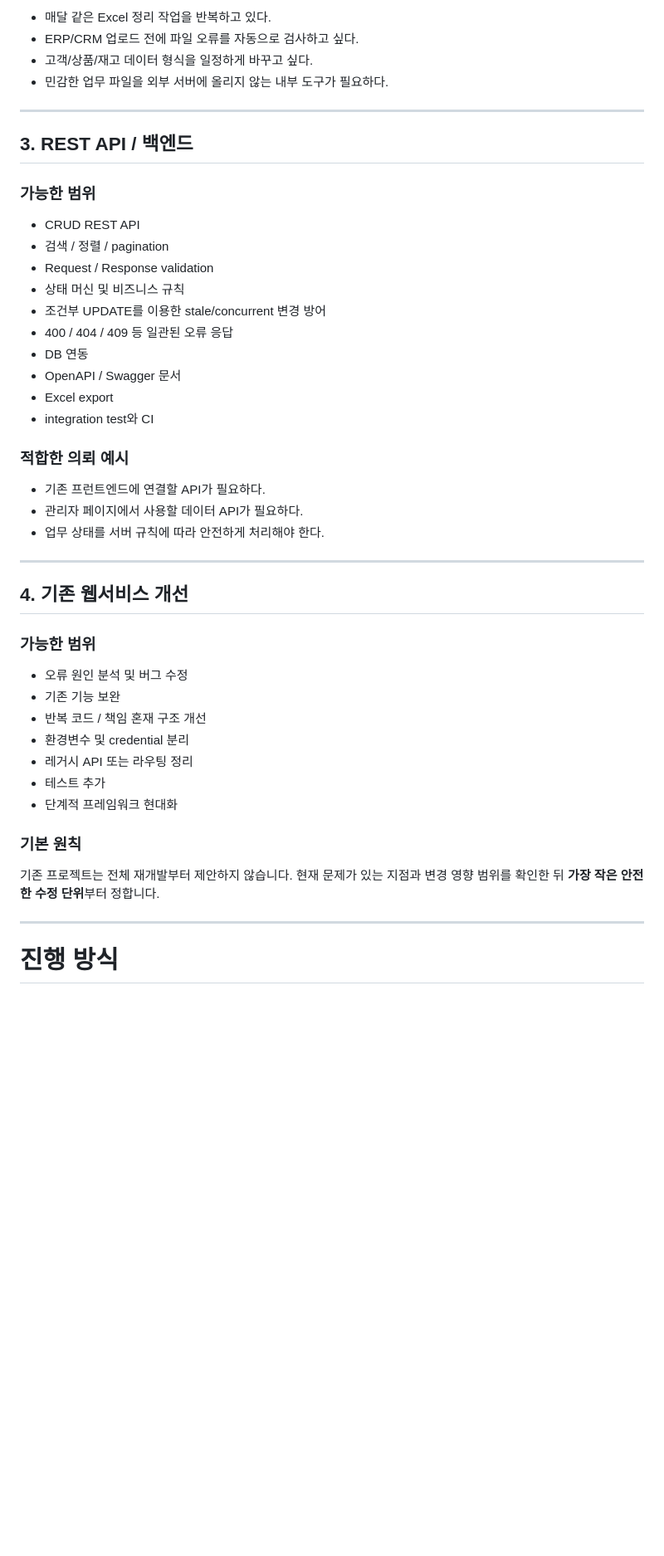
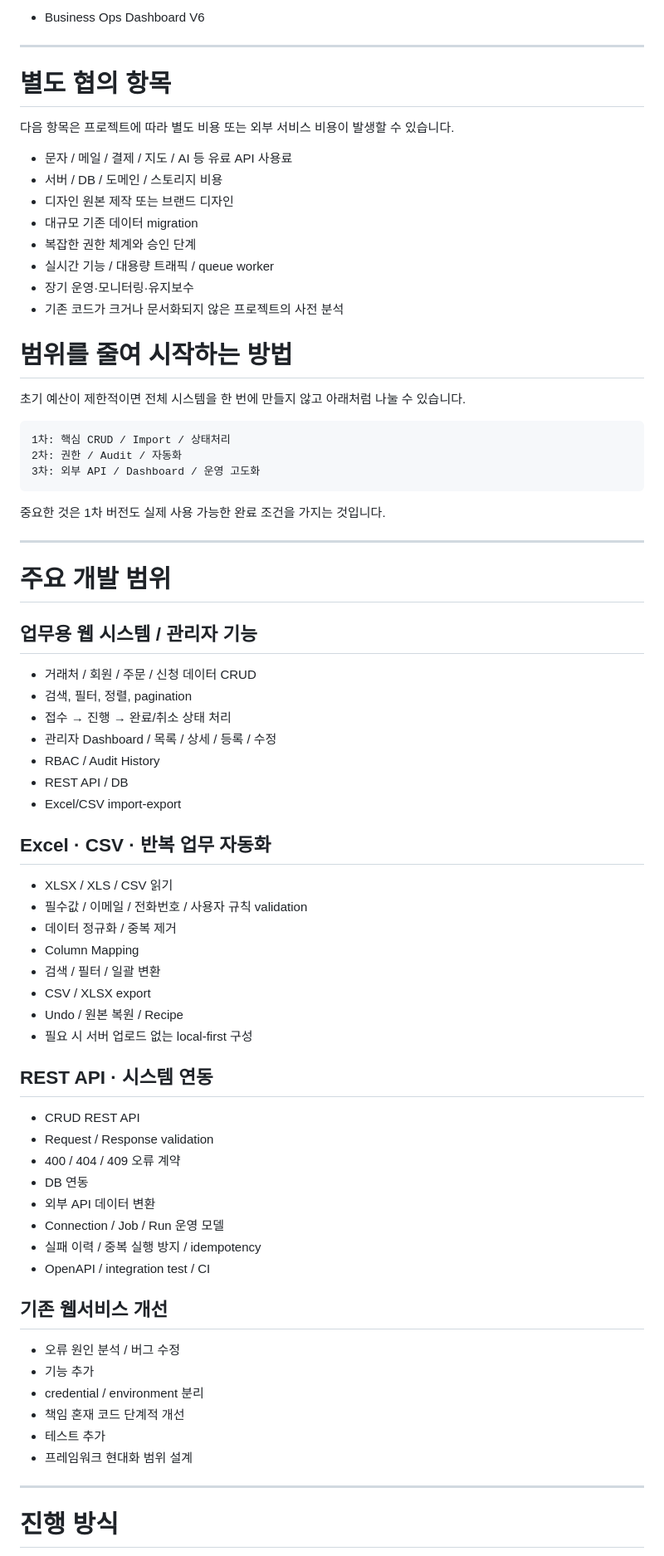
Before and after one commit to Kzone87/portfolio, a Markdown page: SERVICES.md, the part around one of its changes. Shown at 83% size. GitHub-like rendering; blank space fills up the shorter version.

Commit message:
package development services for client sales

````diff
--- a/SERVICES.md
+++ b/SERVICES.md
@@ -40,49 +81,77 @@
 
-- 매달 같은 Excel 정리 작업을 반복하고 있다.
-- ERP/CRM 업로드 전에 파일 오류를 자동으로 검사하고 싶다.
-- 고객/상품/재고 데이터 형식을 일정하게 바꾸고 싶다.
-- 민감한 업무 파일을 외부 서버에 올리지 않는 내부 도구가 필요하다.
+- Business Ops Dashboard V6
 
 ---
 
-## 3. REST API / 백엔드
+# 별도 협의 항목
 
-### 가능한 범위
+다음 항목은 프로젝트에 따라 별도 비용 또는 외부 서비스 비용이 발생할 수 있습니다.
 
-- CRUD REST API
-- 검색 / 정렬 / pagination
-- Request / Response validation
-- 상태 머신 및 비즈니스 규칙
-- 조건부 UPDATE를 이용한 stale/concurrent 변경 방어
-- 400 / 404 / 409 등 일관된 오류 응답
-- DB 연동
-- OpenAPI / Swagger 문서
-- Excel export
-- integration test와 CI
+- 문자 / 메일 / 결제 / 지도 / AI 등 유료 API 사용료
+- 서버 / DB / 도메인 / 스토리지 비용
+- 디자인 원본 제작 또는 브랜드 디자인
+- 대규모 기존 데이터 migration
+- 복잡한 권한 체계와 승인 단계
+- 실시간 기능 / 대용량 트래픽 / queue worker
+- 장기 운영·모니터링·유지보수
+- 기존 코드가 크거나 문서화되지 않은 프로젝트의 사전 분석
 
-### 적합한 의뢰 예시
+# 범위를 줄여 시작하는 방법
 
-- 기존 프런트엔드에 연결할 API가 필요하다.
-- 관리자 페이지에서 사용할 데이터 API가 필요하다.
-- 업무 상태를 서버 규칙에 따라 안전하게 처리해야 한다.
+초기 예산이 제한적이면 전체 시스템을 한 번에 만들지 않고 아래처럼 나눌 수 있습니다.
+
+```text
+1차: 핵심 CRUD / Import / 상태처리
+2차: 권한 / Audit / 자동화
+3차: 외부 API / Dashboard / 운영 고도화
+```
+
+중요한 것은 1차 버전도 실제 사용 가능한 완료 조건을 가지는 것입니다.
 
 ---
 
-## 4. 기존 웹서비스 개선
+# 주요 개발 범위
 
-### 가능한 범위
+## 업무용 웹 시스템 / 관리자 기능
 
-- 오류 원인 분석 및 버그 수정
-- 기존 기능 보완
-- 반복 코드 / 책임 혼재 구조 개선
-- 환경변수 및 credential 분리
-- 레거시 API 또는 라우팅 정리
+- 거래처 / 회원 / 주문 / 신청 데이터 CRUD
+- 검색, 필터, 정렬, pagination
+- 접수 → 진행 → 완료/취소 상태 처리
+- 관리자 Dashboard / 목록 / 상세 / 등록 / 수정
+- RBAC / Audit History
+- REST API / DB
+- Excel/CSV import-export
+
+## Excel · CSV · 반복 업무 자동화
+
+- XLSX / XLS / CSV 읽기
+- 필수값 / 이메일 / 전화번호 / 사용자 규칙 validation
+- 데이터 정규화 / 중복 제거
+- Column Mapping
+- 검색 / 필터 / 일괄 변환
+- CSV / XLSX export
+- Undo / 원본 복원 / Recipe
+- 필요 시 서버 업로드 없는 local-first 구성
+
+## REST API · 시스템 연동
+
+- CRUD REST API
+- Request / Response validation
+- 400 / 404 / 409 오류 계약
+- DB 연동
+- 외부 API 데이터 변환
+- Connection / Job / Run 운영 모델
+- 실패 이력 / 중복 실행 방지 / idempotency
+- OpenAPI / integration test / CI
+
+## 기존 웹서비스 개선
+
+- 오류 원인 분석 / 버그 수정
+- 기능 추가
+- credential / environment 분리
+- 책임 혼재 코드 단계적 개선
 - 테스트 추가
-- 단계적 프레임워크 현대화
-
-### 기본 원칙
-
-기존 프로젝트는 전체 재개발부터 제안하지 않습니다. 현재 문제가 있는 지점과 변경 영향 범위를 확인한 뒤 **가장 작은 안전한 수정 단위**부터 정합니다.
+- 프레임워크 현대화 범위 설계
 
 ---
 
````
Also changed, not shown: other parts of SERVICES.md (+83 -46 lines).
